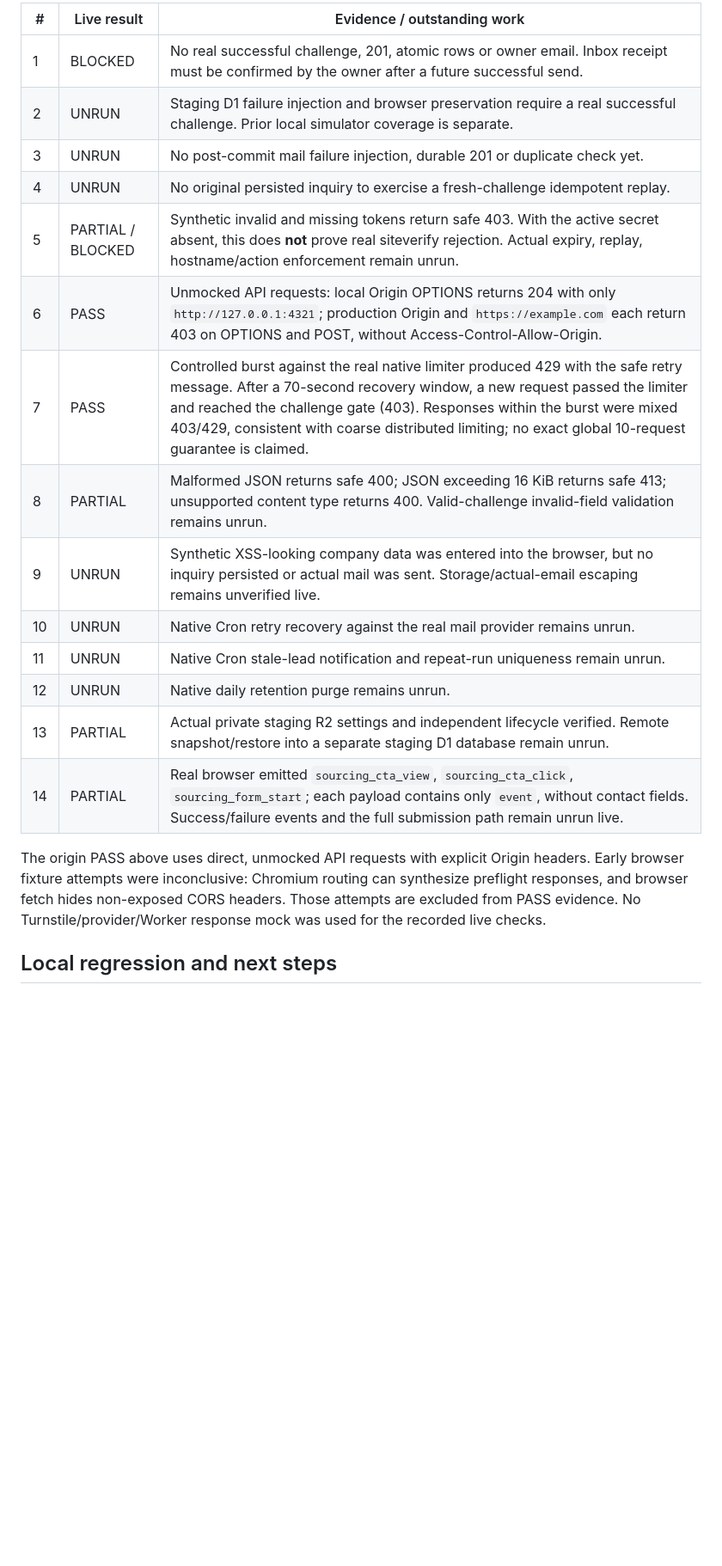
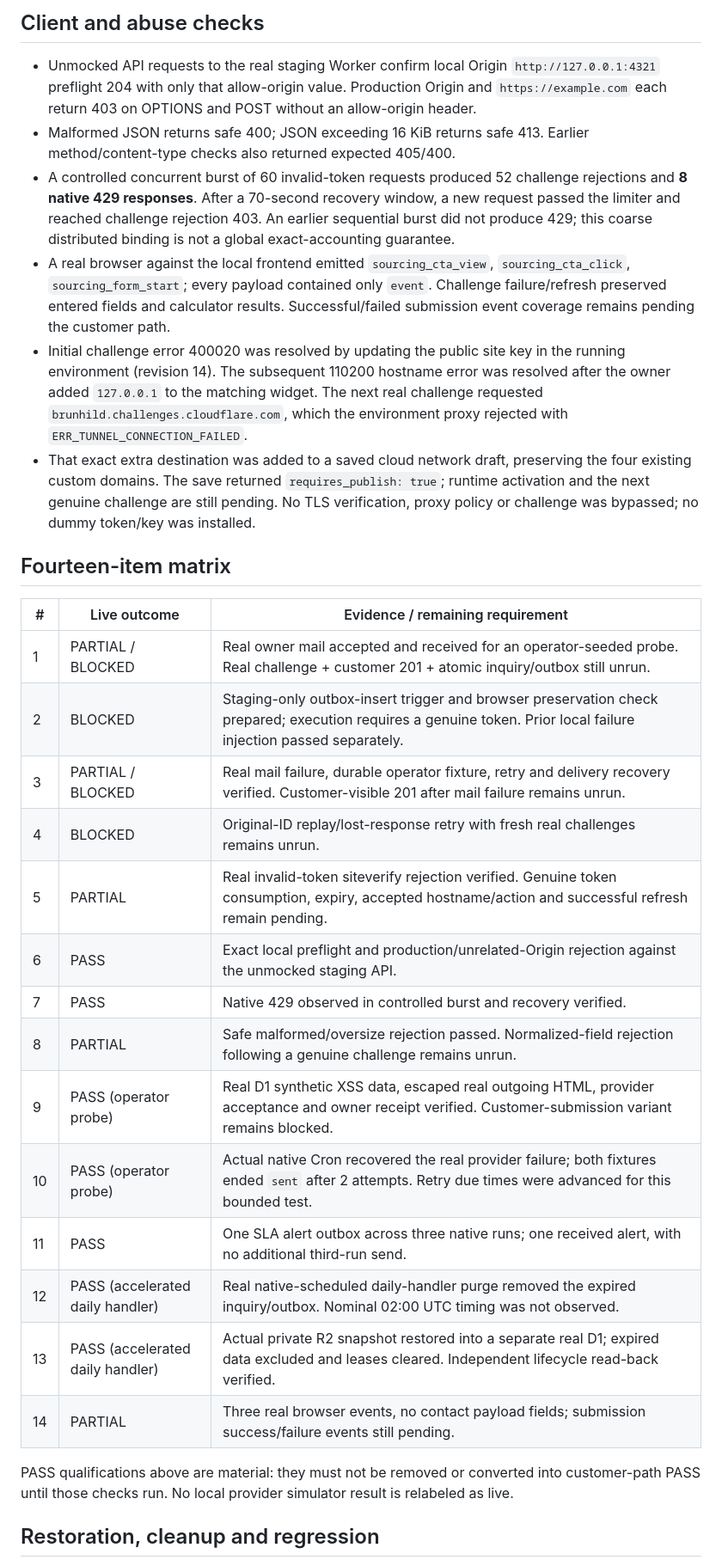
Before and after one commit to wbspo1994/spwc, a Markdown page: worker/ops/LIVE_MATRIX_STATUS.md, the part around one of its changes. Shown at 86% size. GitHub-like rendering; blank space fills up the shorter version.

Commit message:
docs: verify live email cron retention and remote backup recovery

```diff
--- a/worker/ops/LIVE_MATRIX_STATUS.md
+++ b/worker/ops/LIVE_MATRIX_STATUS.md
@@ -19,22 +22,33 @@ Observed 2026-10-06 UTC (2026-10-07 Asia/Shanghai). Branch `codex/worker-d1-cta`
 
-| # | Live result | Evidence / outstanding work |
+## Client and abuse checks
+
+- Unmocked API requests to the real staging Worker confirm local Origin `http://127.0.0.1:4321` preflight 204 with only that allow-origin value. Production Origin and `https://example.com` each return 403 on OPTIONS and POST without an allow-origin header.
+- Malformed JSON returns safe 400; JSON exceeding 16 KiB returns safe 413. Earlier method/content-type checks also returned expected 405/400.
+- A controlled concurrent burst of 60 invalid-token requests produced 52 challenge rejections and **8 native 429 responses**. After a 70-second recovery window, a new request passed the limiter and reached challenge rejection 403. An earlier sequential burst did not produce 429; this coarse distributed binding is not a global exact-accounting guarantee.
+- A real browser against the local frontend emitted `sourcing_cta_view`, `sourcing_cta_click`, `sourcing_form_start`; every payload contained only `event`. Challenge failure/refresh preserved entered fields and calculator results. Successful/failed submission event coverage remains pending the customer path.
+- Initial challenge error 400020 was resolved by updating the public site key in the running environment (revision 14). The subsequent 110200 hostname error was resolved after the owner added `127.0.0.1` to the matching widget. The next real challenge requested `brunhild.challenges.cloudflare.com`, which the environment proxy rejected with `ERR_TUNNEL_CONNECTION_FAILED`.
+- That exact extra destination was added to a saved cloud network draft, preserving the four existing custom domains. The save returned `requires_publish: true`; runtime activation and the next genuine challenge are still pending. No TLS verification, proxy policy or challenge was bypassed; no dummy token/key was installed.
+
+## Fourteen-item matrix
+
+| # | Live outcome | Evidence / remaining requirement |
 | --- | --- | --- |
-| 1 | BLOCKED | No real successful challenge, 201, atomic rows or owner email. Inbox receipt must be confirmed by the owner after a future successful send. |
-| 2 | UNRUN | Staging D1 failure injection and browser preservation require a real successful challenge. Prior local simulator coverage is separate. |
-| 3 | UNRUN | No post-commit mail failure injection, durable 201 or duplicate check yet. |
-| 4 | UNRUN | No original persisted inquiry to exercise a fresh-challenge idempotent replay. |
-| 5 | PARTIAL / BLOCKED | Synthetic invalid and missing tokens return safe 403. With the active secret absent, this does **not** prove real siteverify rejection. Actual expiry, replay, hostname/action enforcement remain unrun. |
-| 6 | PASS | Unmocked API requests: local Origin OPTIONS returns 204 with only `http://127.0.0.1:4321`; production Origin and `https://example.com` each return 403 on OPTIONS and POST, without Access-Control-Allow-Origin. |
-| 7 | PASS | Controlled burst against the real native limiter produced 429 with the safe retry message. After a 70-second recovery window, a new request passed the limiter and reached the challenge gate (403). Responses within the burst were mixed 403/429, consistent with coarse distributed limiting; no exact global 10-request guarantee is claimed. |
-| 8 | PARTIAL | Malformed JSON returns safe 400; JSON exceeding 16 KiB returns safe 413; unsupported content type returns 400. Valid-challenge invalid-field validation remains unrun. |
-| 9 | UNRUN | Synthetic XSS-looking company data was entered into the browser, but no inquiry persisted or actual mail was sent. Storage/actual-email escaping remains unverified live. |
-| 10 | UNRUN | Native Cron retry recovery against the real mail provider remains unrun. |
-| 11 | UNRUN | Native Cron stale-lead notification and repeat-run uniqueness remain unrun. |
-| 12 | UNRUN | Native daily retention purge remains unrun. |
-| 13 | PARTIAL | Actual private staging R2 settings and independent lifecycle verified. Remote snapshot/restore into a separate staging D1 database remain unrun. |
-| 14 | PARTIAL | Real browser emitted `sourcing_cta_view`, `sourcing_cta_click`, `sourcing_form_start`; each payload contains only `event`, without contact fields. Success/failure events and the full submission path remain unrun live. |
+| 1 | PARTIAL / BLOCKED | Real owner mail accepted and received for an operator-seeded probe. Real challenge + customer 201 + atomic inquiry/outbox still unrun. |
+| 2 | BLOCKED | Staging-only outbox-insert trigger and browser preservation check prepared; execution requires a genuine token. Prior local failure injection passed separately. |
+| 3 | PARTIAL / BLOCKED | Real mail failure, durable operator fixture, retry and delivery recovery verified. Customer-visible 201 after mail failure remains unrun. |
+| 4 | BLOCKED | Original-ID replay/lost-response retry with fresh real challenges remains unrun. |
+| 5 | PARTIAL | Real invalid-token siteverify rejection verified. Genuine token consumption, expiry, accepted hostname/action and successful refresh remain pending. |
+| 6 | PASS | Exact local preflight and production/unrelated-Origin rejection against the unmocked staging API. |
+| 7 | PASS | Native 429 observed in controlled burst and recovery verified. |
+| 8 | PARTIAL | Safe malformed/oversize rejection passed. Normalized-field rejection following a genuine challenge remains unrun. |
+| 9 | PASS (operator probe) | Real D1 synthetic XSS data, escaped real outgoing HTML, provider acceptance and owner receipt verified. Customer-submission variant remains blocked. |
+| 10 | PASS (operator probe) | Actual native Cron recovered the real provider failure; both fixtures ended `sent` after 2 attempts. Retry due times were advanced for this bounded test. |
+| 11 | PASS | One SLA alert outbox across three native runs; one received alert, with no additional third-run send. |
+| 12 | PASS (accelerated daily handler) | Real native-scheduled daily-handler purge removed the expired inquiry/outbox. Nominal 02:00 UTC timing was not observed. |
+| 13 | PASS (accelerated daily handler) | Actual private R2 snapshot restored into a separate real D1; expired data excluded and leases cleared. Independent lifecycle read-back verified. |
+| 14 | PARTIAL | Three real browser events, no contact payload fields; submission success/failure events still pending. |
 
-The origin PASS above uses direct, unmocked API requests with explicit Origin headers. Early browser fixture attempts were inconclusive: Chromium routing can synthesize preflight responses, and browser fetch hides non-exposed CORS headers. Those attempts are excluded from PASS evidence. No Turnstile/provider/Worker response mock was used for the recorded live checks.
+PASS qualifications above are material: they must not be removed or converted into customer-path PASS until those checks run. No local provider simulator result is relabeled as live.
 
-## Local regression and next steps
+## Restoration, cleanup and regression
 
```
Also changed, not shown: other parts of worker/ops/LIVE_MATRIX_STATUS.md (+27 -19 lines), docs/CTA_IMPLEMENTATION_REPORT.md (+1 -1 lines), worker/ops/STAGING_STATUS.md (+6 -6 lines).
